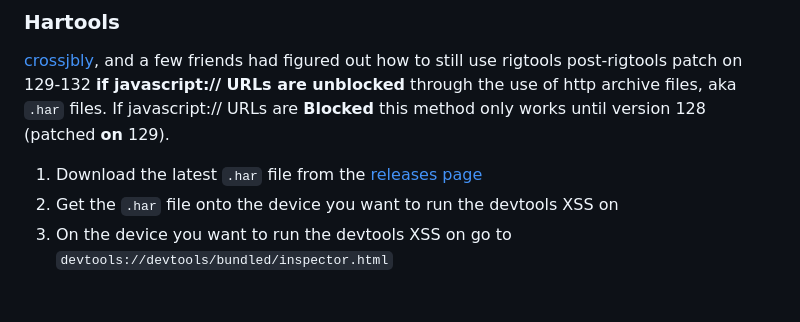
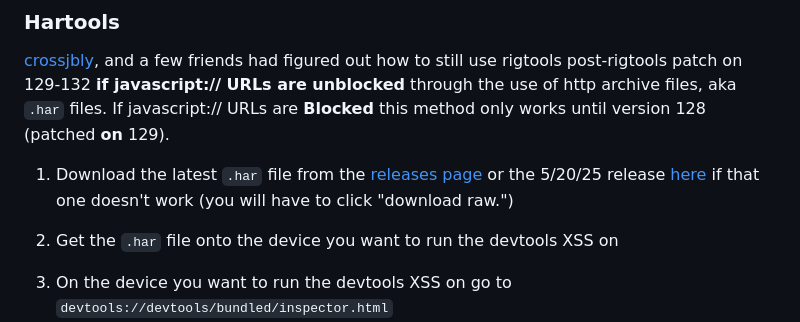
Before and after one commit to 3kh0/ext-remover, a Markdown page: README.md, the part around the change. GitHub-like rendering.

Commit message:
link to ext-remover Hartools file
in case the old one stops working somehow

```diff
--- a/README.md
+++ b/README.md
@@ -127,7 +127,8 @@ Link to repo to self host for new/unofficial ui: [https://github.com/Sincereham2
 Link to repo for official ui: [https://github.com/FWSmasher/rigtools](https://github.com/MunyDev/rigtools-v2)
 ### Hartools
 [crossjbly](https://github.com/crossjbly/), and a few friends had figured out how to still use rigtools post-rigtools patch on 129-132 **if javascript:// URLs are unblocked** through the use of http archive files, aka `.har` files. If javascript:// URLs are **Blocked** this method only works until version 128 (patched **on** 129).
-1. Download the latest `.har` file from the [releases page](https://github.com/t3m1n4l/rigtools-updated-ui/releases/latest/)
+1. Download the latest `.har` file from the [releases page](https://github.com/t3m1n4l/rigtools-updated-ui/releases/latest/) or the 5/20/25 release [here](https://github.com/3kh0/ext-remover/blob/main/hartools-5-20-2025.har) if that one doesn't work (you will have to click "download raw.")
+
 2. Get the `.har` file onto the device you want to run the devtools XSS on
 3. On the device you want to run the devtools XSS on go to `devtools://devtools/bundled/inspector.html`
 > If `devtools://devtools/bundled/inspector.html` is blocked use the one of the following links
```
